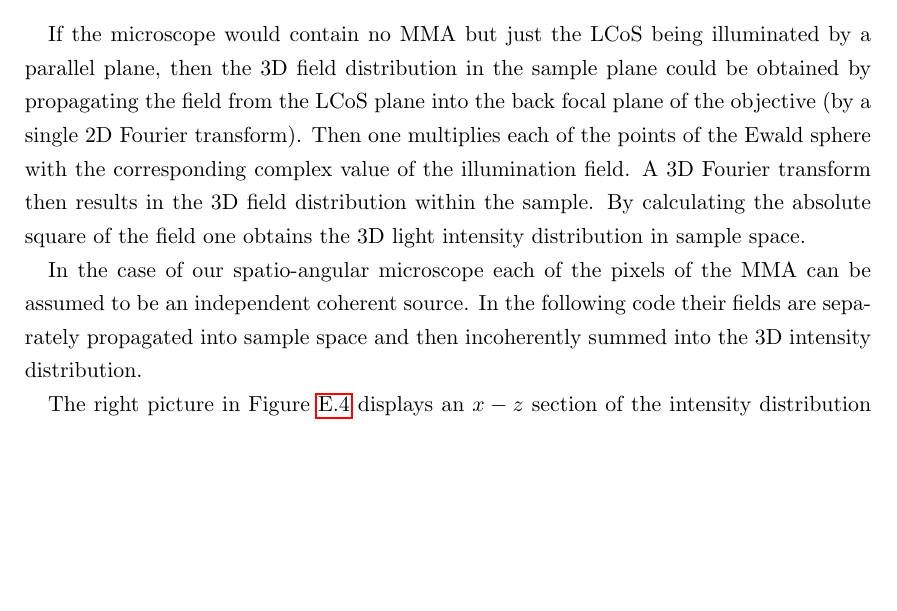
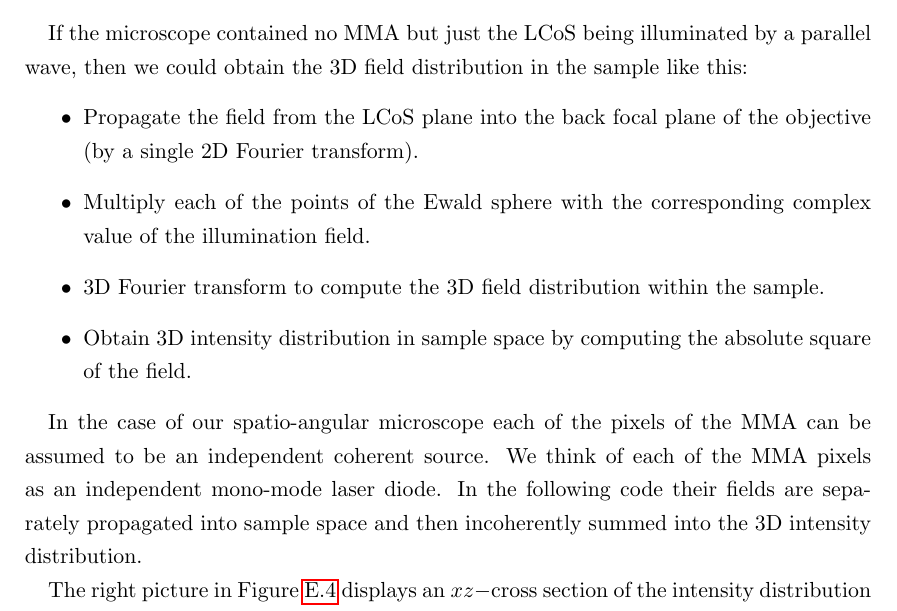
Before and after one commit to plops/kielhorn, a LaTeX thesis (kielhorn_memi.tex, which reads sim-angle.tex): part of page 79 of 107, cut so that both start at the same text, the shorter picture padded with empty space. Compiled offline with pdfLaTeX.

Commit message:
kais changes

```diff
--- a/sim-angle.tex
+++ b/sim-angle.tex
@@ -56,21 +56,24 @@ e(:,nh,:)
   \label{fig:simple-apsf}
 \end{figure}
 
-If the microscope would contain no MMA but just the LCoS being
-illuminated by a parallel plane, then the 3D field distribution in the
-sample plane could be obtained by propagating the field from the LCoS
-plane into the back focal plane of the objective (by a single 2D
-Fourier transform). Then one multiplies each of the points of the
-Ewald sphere with the corresponding complex value of the illumination
-field. A 3D Fourier transform then results in the 3D field
-distribution within the sample. By calculating the absolute square of
-the field one obtains the 3D light intensity distribution in sample
-space.
+If the microscope contained no MMA but just the LCoS being illuminated
+by a parallel wave, then we could obtain the 3D field distribution in the sample like this:
+\begin{itemize}
+\item Propagate the field from the LCoS plane into the back focal
+  plane of the objective (by a single 2D Fourier transform).
+\item Multiply each of the points of the Ewald sphere with the
+  corresponding complex value of the illumination field.
+\item 3D Fourier transform to compute the 3D field distribution within
+  the sample.
+\item Obtain 3D intensity distribution in sample space by computing
+  the absolute square of the field.
+\end{itemize}
 
 In the case of our spatio-angular microscope each of the pixels of the
-MMA can be assumed to be an independent coherent source. In the
+MMA can be assumed to be an independent coherent source. We think of
+each of the MMA pixels as an independent mono-mode laser diode. In the
 following code their fields are separately propagated into sample
 space and then incoherently summed into the 3D intensity distribution.
 
 The right picture in \figref{fig:sim-bfp-intens} displays an
-$x-z$~section of the intensity distribution for the masks shown in in
+$xz-$cross section of the intensity distribution for the masks shown
```
Also changed, not shown: sim-angle.tex (6 more changed lines).
